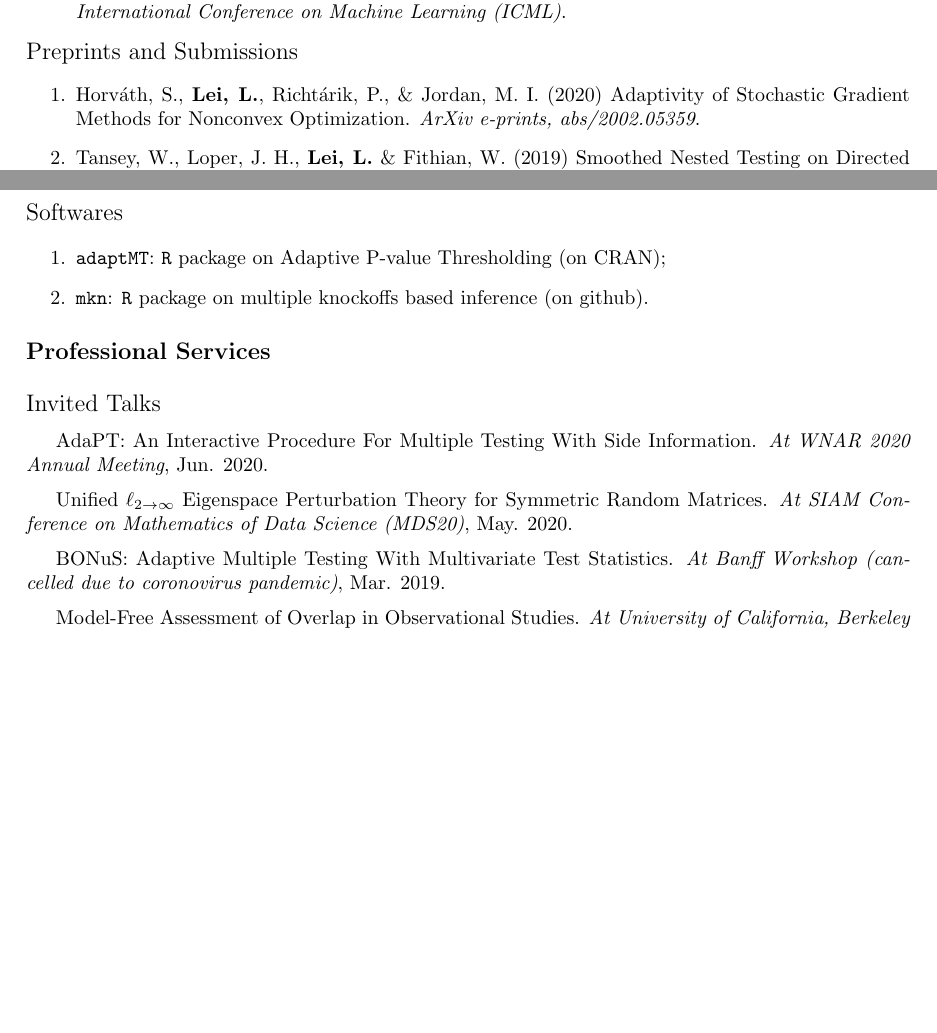
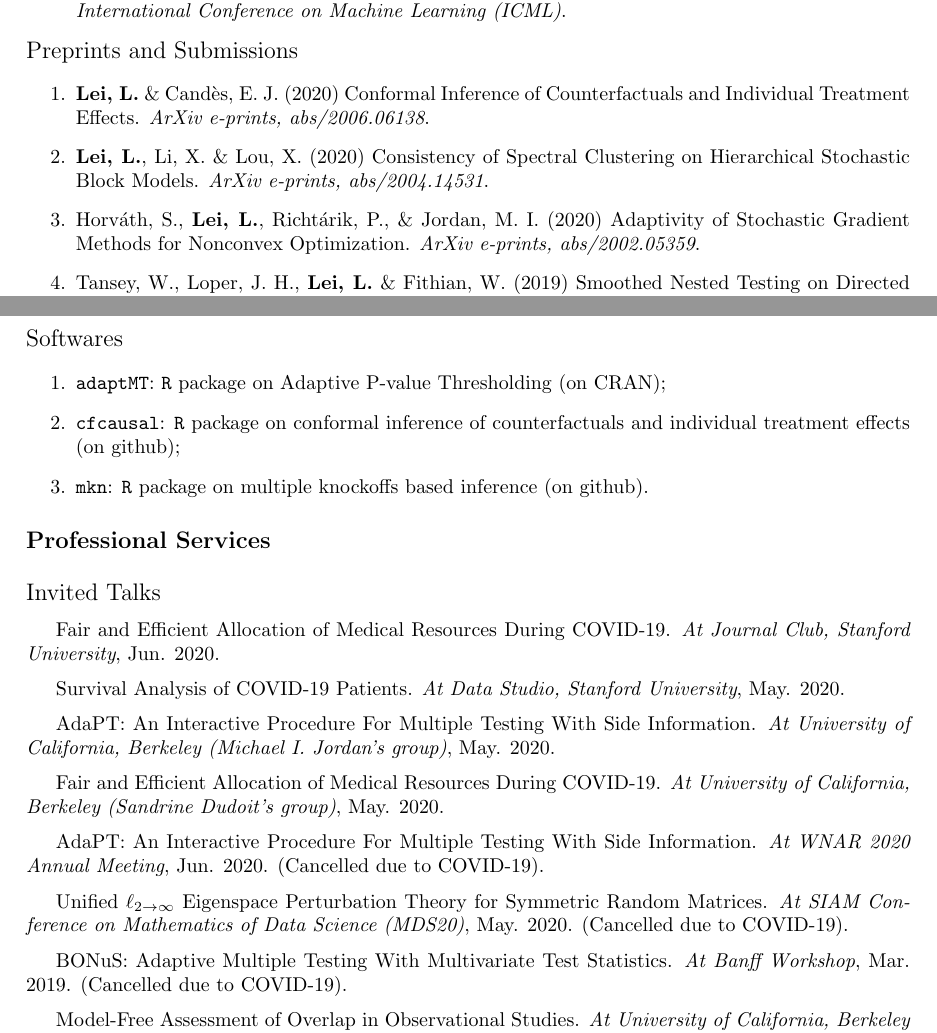
Before and after one commit to sxyyj0603/sxyyj0603.github.io, a LaTeX CV (CV_Lihua_Lei.tex): two parts of pages 2 and 3 of 4 before the commit and two parts of pages 2 and 3 of 5 after it, joined at a grey line, cut so that both start at the same text, the shorter picture padded with empty space. Compiled offline with pdfLaTeX.

Commit message:
new update Thu Jun 11 18:48:30 PDT 2020

```diff
--- a/CV_Lihua_Lei.tex
+++ b/CV_Lihua_Lei.tex
@@ -163,6 +164,8 @@ Stochastic optimization; Econometrics
 \end{large}
 
 \begin{enumerate}
+\item \textbf{Lei, L.} \& Cand\`{e}s, E. J. (2020) Conformal Inference of Counterfactuals and Individual Treatment Effects. \emph{ArXiv e-prints, abs/2006.06138}.
+\item \textbf{Lei, L.}, Li, X. \& Lou, X. (2020) Consistency of Spectral Clustering on Hierarchical Stochastic Block Models. \emph{ArXiv e-prints, abs/2004.14531}.
 \item Horv\'{a}th, S., \textbf{Lei, L.}, Richt\'{a}rik, P., \& Jordan, M. I. (2020) Adaptivity of Stochastic Gradient Methods for Nonconvex Optimization. \emph{ArXiv e-prints, abs/2002.05359}.
 \item Tansey, W., Loper, J. H., \textbf{Lei, L.} \& Fithian, W. (2019) Smoothed Nested Testing on Directed Acyclic Graphs. \emph{ArXiv e-prints, abs/1911.09200}.
 \item \textbf{Lei, L.} (2019) Unified $\ell_{2\rightarrow\infty}$ Eigenspace Perturbation Theory for Symmetric Random Matrices. \emph{ArXiv e-prints, abs/1909.04798}.
@@ -178,6 +181,7 @@ Stochastic optimization; Econometrics
 
 \begin{enumerate}
 \item \texttt{adaptMT}: \texttt{R} package on Adaptive P-value Thresholding (on CRAN);
+\item \texttt{cfcausal}: \texttt{R} package on conformal inference of counterfactuals and individual treatment effects (on github);
 \item \texttt{mkn}: \texttt{R} package on multiple knockoffs based inference (on github).
 \end{enumerate}
 
@@ -192,13 +196,25 @@ Stochastic optimization; Econometrics
 \end{large}
 
 \vspace{2mm}
-AdaPT: An Interactive Procedure For Multiple Testing With Side Information. \emph{At WNAR 2020 Annual Meeting}, Jun. 2020.
+Fair and Efficient Allocation of Medical Resources During COVID-19. \emph{At Journal Club, Stanford University}, Jun. 2020.
 
 \vspace{2mm}
-Unified $\ell_{2\rightarrow\infty}$ Eigenspace Perturbation Theory for Symmetric Random Matrices. \emph{At SIAM Conference on Mathematics of Data Science (MDS20)}, May. 2020.
+Survival Analysis of COVID-19 Patients. \emph{At Data Studio, Stanford University}, May. 2020.
 
 \vspace{2mm}
-BONuS: Adaptive Multiple Testing With Multivariate Test Statistics. \emph{At Banff Workshop (cancelled due to coronovirus pandemic)}, Mar. 2019.
+AdaPT: An Interactive Procedure For Multiple Testing With Side Information. \emph{At University of California, Berkeley (Michael I. Jordan's group)}, May. 2020.
+
+\vspace{2mm}
+Fair and Efficient Allocation of Medical Resources During COVID-19. \emph{At University of California, Berkeley (Sandrine Dudoit's group)}, May. 2020.
+
+\vspace{2mm}
+AdaPT: An Interactive Procedure For Multiple Testing With Side Information. \emph{At WNAR 2020 Annual Meeting}, Jun. 2020. (Cancelled due to COVID-19).
+
+\vspace{2mm}
+Unified $\ell_{2\rightarrow\infty}$ Eigenspace Perturbation Theory for Symmetric Random Matrices. \emph{At SIAM Conference on Mathematics of Data Science (MDS20)}, May. 2020. (Cancelled due to COVID-19).
+
+\vspace{2mm}
+BONuS: Adaptive Multiple Testing With Multivariate Test Statistics. \emph{At Banff Workshop}, Mar. 2019. (Cancelled due to COVID-19).
 
 \vspace{2mm}
 Model-Free Assessment of Overlap in Observational Studies. \emph{At University of California, Berkeley (Causal Reading Group)}, Jan. 2020.
```
Also changed, not shown: CV_Lihua_Lei.tex (3 more changed lines), 3 other files.
